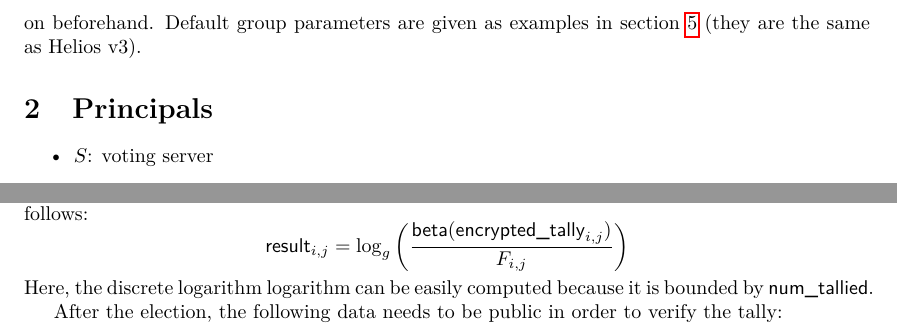
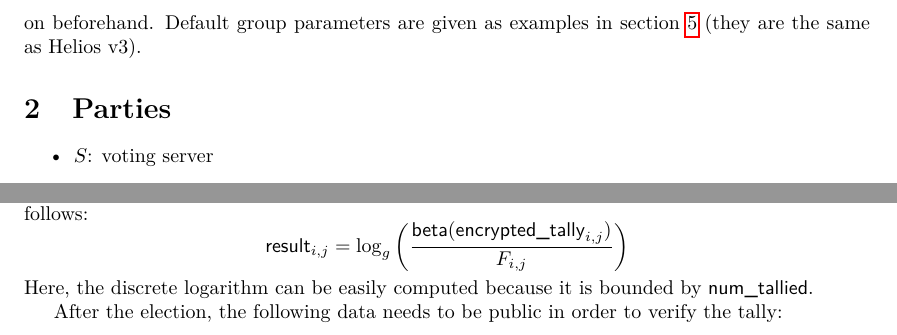
Before and after one commit to glondu/belenios, a LaTeX document (doc/specification.tex): two parts of pages 2 and 7 of 8, joined at a grey line, cut so that both start at the same text. Compiled offline with pdfLaTeX.

Commit message:
Minor fixes in specification

```diff
--- a/doc/specification.tex
+++ b/doc/specification.tex
@@ -58,7 +58,7 @@ modulo $p$). We suppose the group parameters are agreed on
 beforehand. Default group parameters are given as examples in
 section~\ref{default-group} (they are the same as Helios v3).
 
-\section{Principals}
+\section{Parties}
 
 \begin{itemize}
 \item $S$: voting server
@@ -549,8 +549,8 @@ $\result$ structure is then computed as follows:
 \[
 \resultlabel_{i,j}=\log_g\left(\frac{\betalabel(\etallylabel_{i,j})}{F_{i,j}}\right)
 \]
-Here, the discrete logarithm logarithm can be easily computed because
-it is bounded by $\ntallied$.
+Here, the discrete logarithm can be easily computed because it is
+bounded by $\ntallied$.
 
 After the election, the following data needs to be public in order to
 verify the tally:
```
Also changed, not shown: doc/specification.tex (2 more changed lines).
